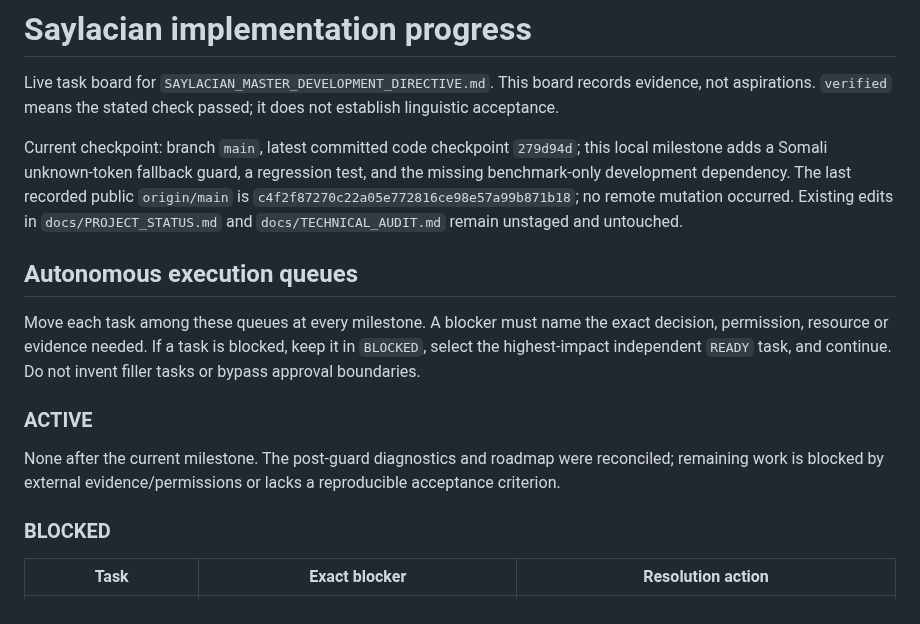
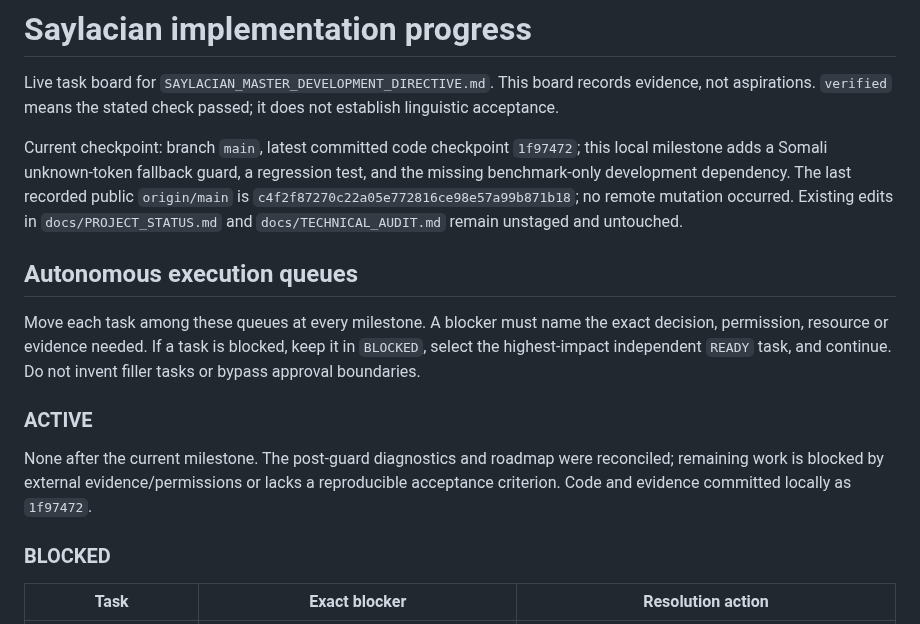
Before and after one commit to zealousvec/Saylacian, a Markdown page: docs/IMPLEMENTATION_PROGRESS.md, the part around the change. Rendered like a GitHub page.

Commit message:
docs: sync Saylacian milestone handoff

```diff
--- a/docs/IMPLEMENTATION_PROGRESS.md
+++ b/docs/IMPLEMENTATION_PROGRESS.md
@@ -2,7 +2,7 @@
 
 Live task board for `SAYLACIAN_MASTER_DEVELOPMENT_DIRECTIVE.md`. This board records evidence, not aspirations. `verified` means the stated check passed; it does not establish linguistic acceptance.
 
-Current checkpoint: branch `main`, latest committed code checkpoint `279d94d`; this local milestone adds a Somali unknown-token fallback guard, a regression test, and the missing benchmark-only development dependency. The last recorded public `origin/main` is `c4f2f87270c22a05e772816ce98e57a99b871b18`; no remote mutation occurred. Existing edits in `docs/PROJECT_STATUS.md` and `docs/TECHNICAL_AUDIT.md` remain unstaged and untouched.
+Current checkpoint: branch `main`, latest committed code checkpoint `1f97472`; this local milestone adds a Somali unknown-token fallback guard, a regression test, and the missing benchmark-only development dependency. The last recorded public `origin/main` is `c4f2f87270c22a05e772816ce98e57a99b871b18`; no remote mutation occurred. Existing edits in `docs/PROJECT_STATUS.md` and `docs/TECHNICAL_AUDIT.md` remain unstaged and untouched.
 
 ## Autonomous execution queues
 
@@ -10,7 +10,7 @@ Move each task among these queues at every milestone. A blocker must name the ex
 
 ### ACTIVE
 
-None after the current milestone. The post-guard diagnostics and roadmap were reconciled; remaining work is blocked by external evidence/permissions or lacks a reproducible acceptance criterion.
+None after the current milestone. The post-guard diagnostics and roadmap were reconciled; remaining work is blocked by external evidence/permissions or lacks a reproducible acceptance criterion. Code and evidence committed locally as `1f97472`.
 
 ### BLOCKED
 
```
Also changed, not shown: docs/SESSION_HANDOFF.md (+2 -2 lines).
